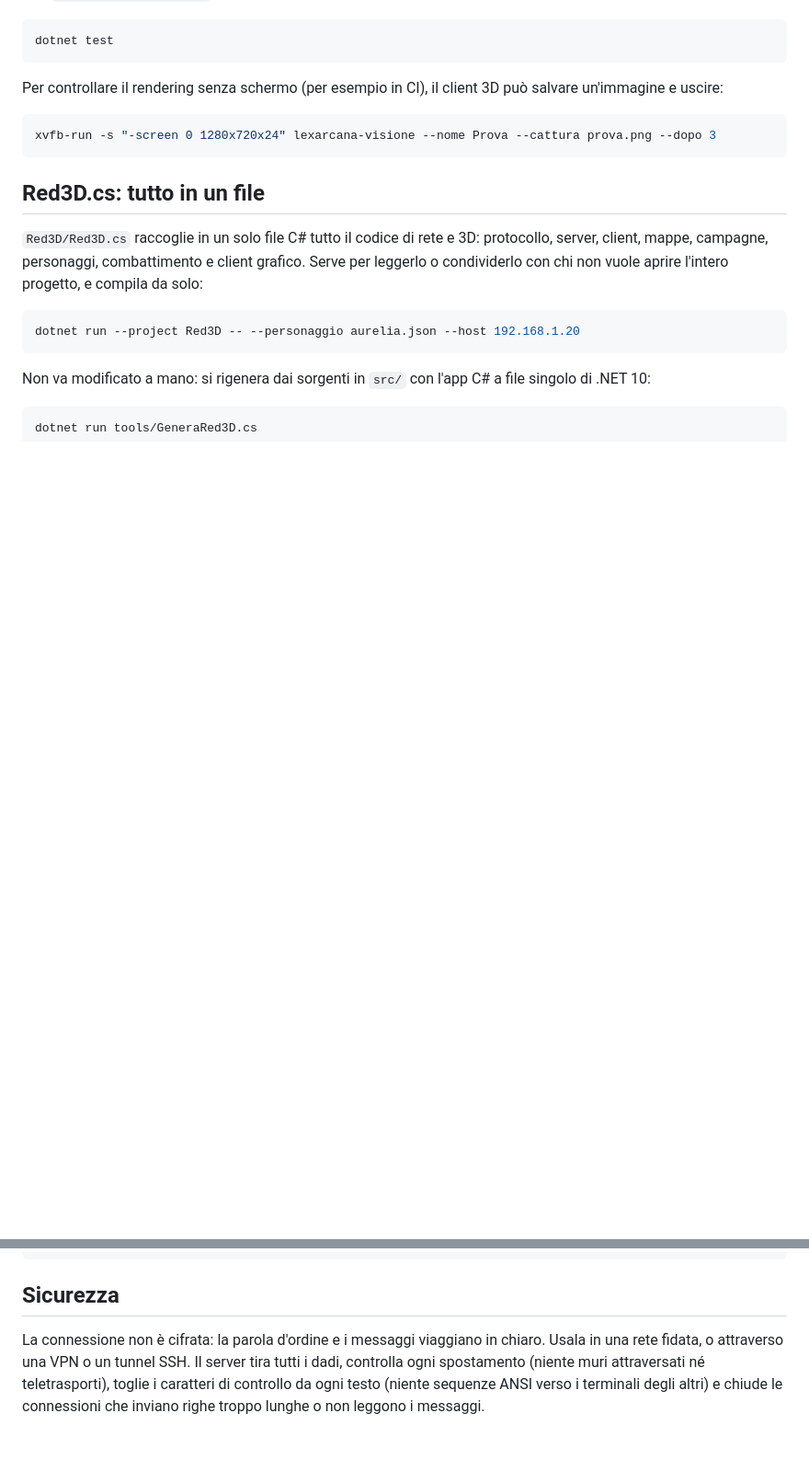
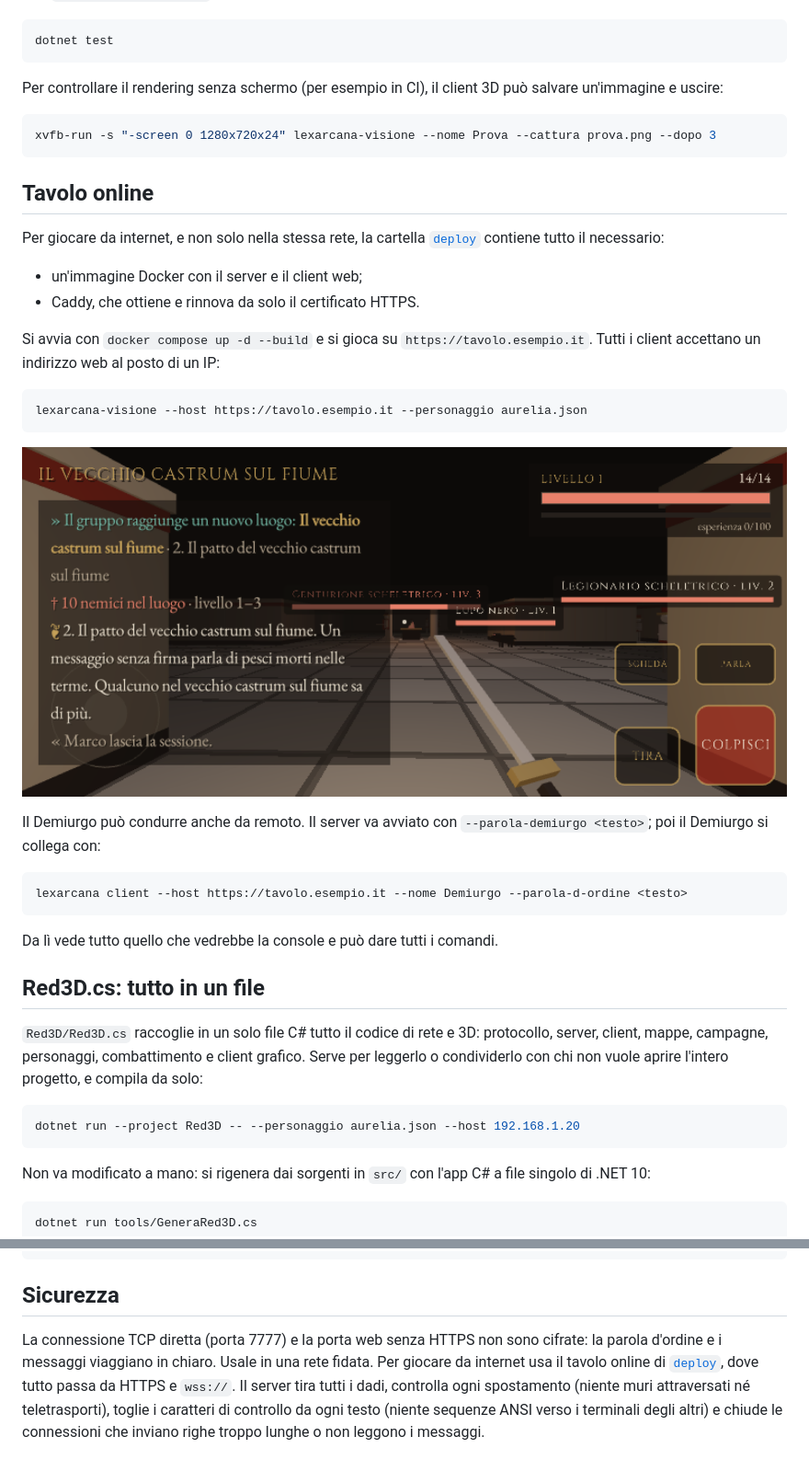
Before and after one commit to boscoso8/lexarcana-, a Markdown page: README.md, 2 parts joined by grey strips. Shown at 92% size. Drawn GitHub-style; pictures changed too: docs/online.png (added); blank space fills up the shorter version.

````diff
--- a/README.md
+++ b/README.md
@@ -260,6 +260,29 @@ Per controllare il rendering senza schermo (per esempio in CI), il client 3D pu
 xvfb-run -s "-screen 0 1280x720x24" lexarcana-visione --nome Prova --cattura prova.png --dopo 3
 ```
 
+## Tavolo online
+
+Per giocare da internet, e non solo nella stessa rete, la cartella [`deploy`](deploy/LEGGIMI.md) contiene tutto il necessario:
+
+- un'immagine Docker con il server e il client web;
+- Caddy, che ottiene e rinnova da solo il certificato HTTPS.
+
+Si avvia con `docker compose up -d --build` e si gioca su `https://tavolo.esempio.it`. Tutti i client accettano un indirizzo web al posto di un IP:
+
+```bash
+lexarcana-visione --host https://tavolo.esempio.it --personaggio aurelia.json
+```
+
+![Un iPhone collegato al tavolo online: il Demiurgo remoto ha appena portato il gruppo al vecchio castrum](docs/online.png)
+
+Il Demiurgo può condurre anche da remoto. Il server va avviato con `--parola-demiurgo <testo>`; poi il Demiurgo si collega con:
+
+```bash
+lexarcana client --host https://tavolo.esempio.it --nome Demiurgo --parola-d-ordine <testo>
+```
+
+Da lì vede tutto quello che vedrebbe la console e può dare tutti i comandi.
+
 ## Red3D.cs: tutto in un file
 
 `Red3D/Red3D.cs` raccoglie in un solo file C# tutto il codice di rete e 3D: protocollo, server, client, mappe, campagne, personaggi, combattimento e client grafico. Serve per leggerlo o condividerlo con chi non vuole aprire l'intero progetto, e compila da solo:
@@ -276,4 +299,4 @@ dotnet run tools/GeneraRed3D.cs
 
 ## Sicurezza
 
-La connessione non è cifrata: la parola d'ordine e i messaggi viaggiano in chiaro. Usala in una rete fidata, o attraverso una VPN o un tunnel SSH. Il server tira tutti i dadi, controlla ogni spostamento (niente muri attraversati né teletrasporti), toglie i caratteri di controllo da ogni testo (niente sequenze ANSI verso i terminali degli altri) e chiude le connessioni che inviano righe troppo lunghe o non leggono i messaggi.
+La connessione TCP diretta (porta 7777) e la porta web senza HTTPS non sono cifrate: la parola d'ordine e i messaggi viaggiano in chiaro. Usale in una rete fidata. Per giocare da internet usa il tavolo online di [`deploy`](deploy/LEGGIMI.md), dove tutto passa da HTTPS e `wss://`. Il server tira tutti i dadi, controlla ogni spostamento (niente muri attraversati né teletrasporti), toglie i caratteri di controllo da ogni testo (niente sequenze ANSI verso i terminali degli altri) e chiude le connessioni che inviano righe troppo lunghe o non leggono i messaggi.
````
Also changed, not shown: deploy/LEGGIMI.md (added, +70 -0 lines), 17 other files.
